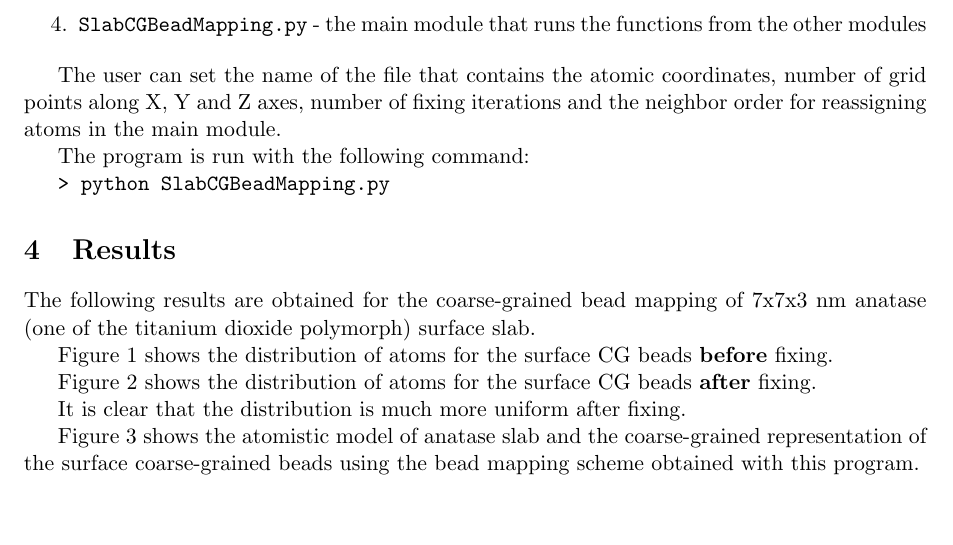
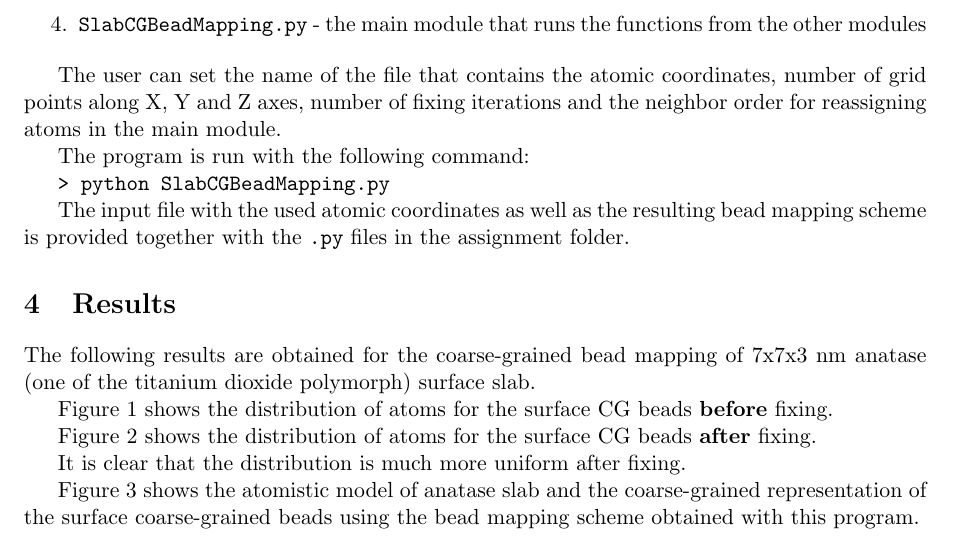
Before and after one commit to mikhail-a-ivanov/NanoCGBeadMapping, a LaTeX problem sheet (Project-assignment/Description/description.tex): part of page 2 of 4, cut so that both start at the same text. Compiled offline with pdfLaTeX.

Commit message:
added the description of the provided files

```diff
--- a/Project-assignment/Description/description.tex
+++ b/Project-assignment/Description/description.tex
@@ -57,6 +57,8 @@ The program is run with the following command:
 
 \texttt{> python SlabCGBeadMapping.py}
 
+The input file with the used atomic coordinates as well as the resulting bead mapping scheme is provided together with the \texttt{.py} files in the assignment folder.
+
 \section{Results}
 
 The following results are obtained for the coarse-grained bead mapping of 7x7x3 nm anatase (one of the titanium dioxide polymorph) surface slab.
```
Also changed, not shown: 2 other files.
